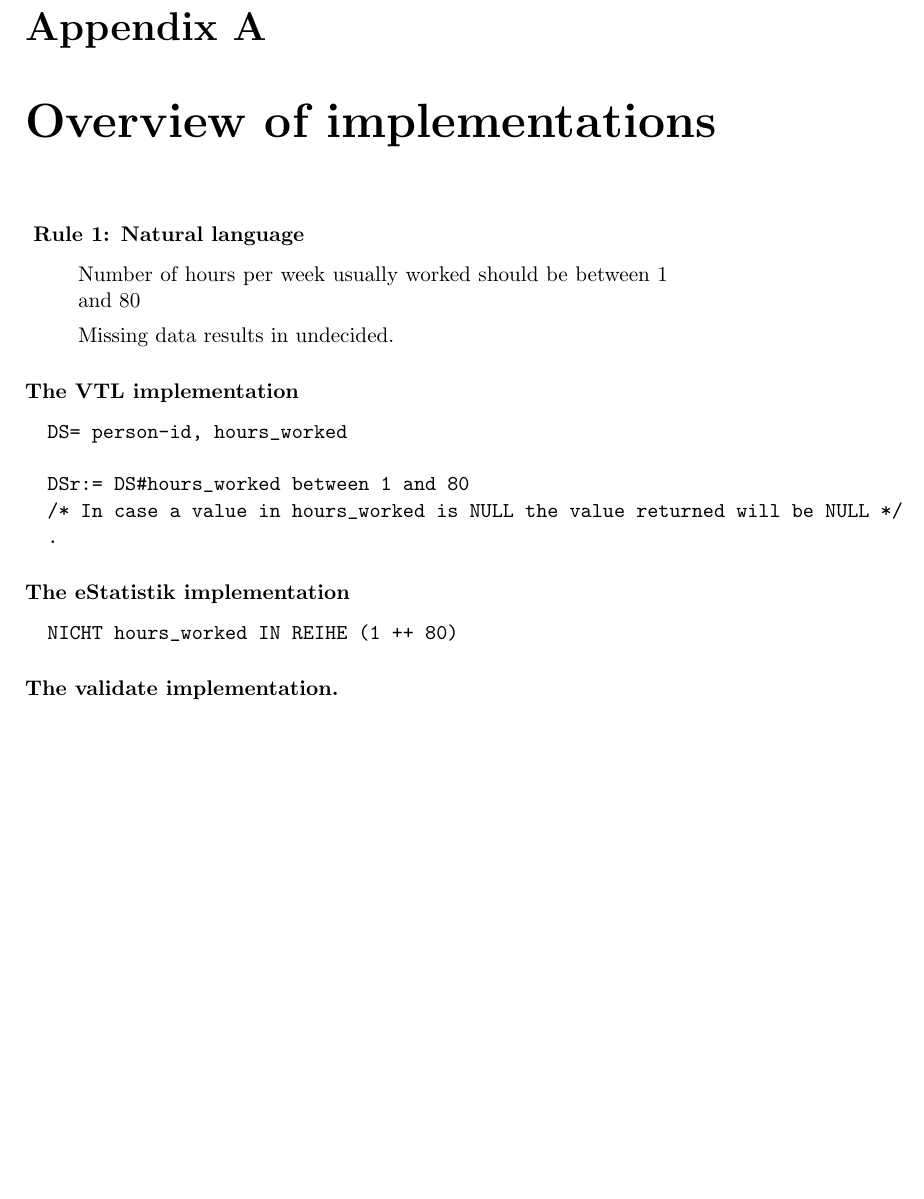
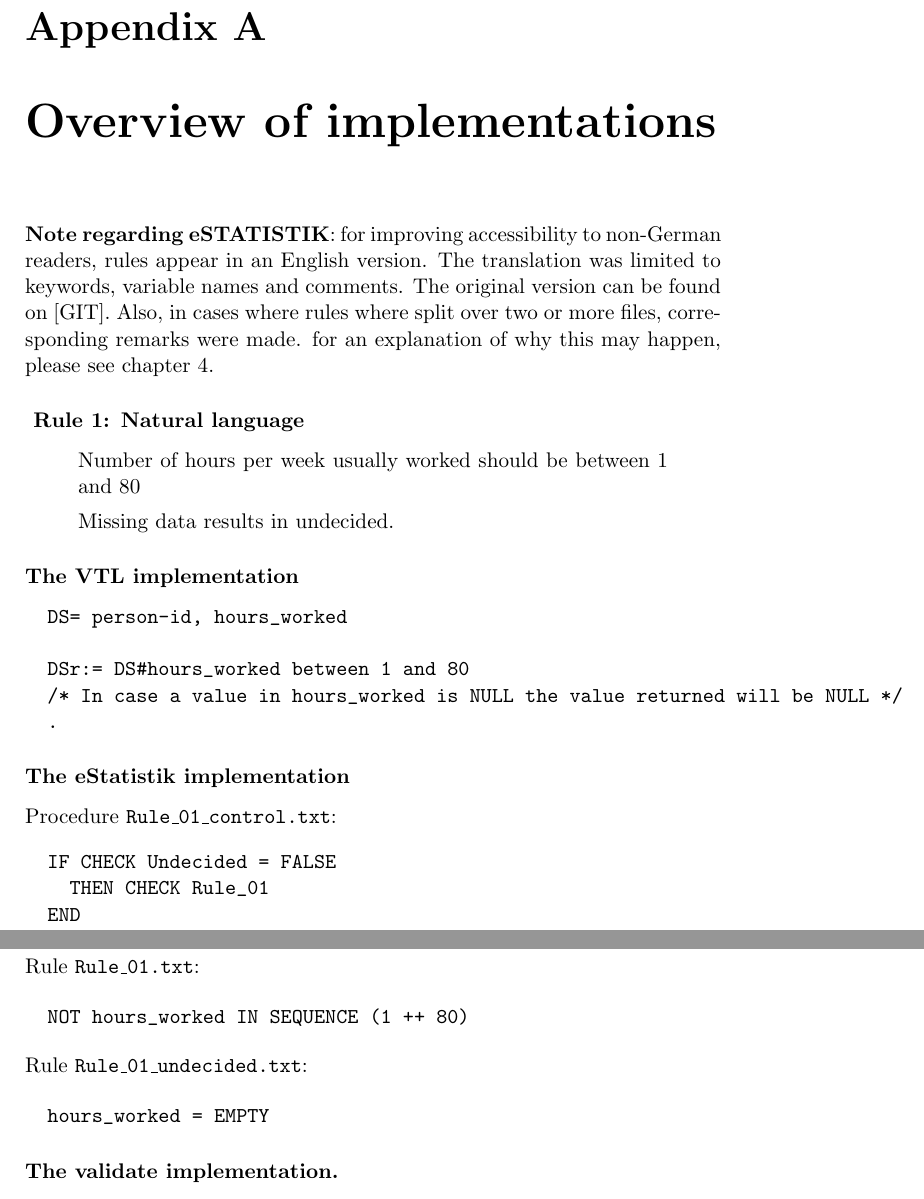
Before and after one commit to data-cleaning/ValidatPoC, a LaTeX book (report/vtl-proof-of-concept.tex, which reads report/appendix.tex): part of page 25 of 54 before the commit and two parts of pages 25 and 26 of 54 after it, the two joined at a grey line, cut so that both start at the same text, the shorter picture padded with empty space. Compiled offline with pdfLaTeX.

Commit message:
Using English version of eSTATISTIK implementation

```diff
--- a/report/appendix.tex
+++ b/report/appendix.tex
@@ -1,3 +1,4 @@
+\textbf{Note regarding eSTATISTIK}: for improving accessibility to non-German readers, rules appear in an English version. The translation was limited to keywords, variable names and comments. The original version can be found on [GIT]. Also, in cases where rules where split over two or more files, corresponding remarks were made. for an explanation of why this may happen, please see chapter~\ref{implementations}.
 
 \subsubsection*{  Rule 1: Natural language}
 \begin{quote}
@@ -18,9 +19,29 @@ Missing data results in undecided.
   .
 \end{verbatim}
 \subsubsection*{The eStatistik implementation}
+
+Procedure \code{Rule\_01\_control.txt}:
+
 \begin{verbatim}
-  NICHT hours_worked IN REIHE (1 ++ 80)
+  IF CHECK Undecided = FALSE
+    THEN CHECK Rule_01
+  END
 \end{verbatim}
+
+\noindent
+Rule \code{Rule\_01.txt}:
+
+\begin{verbatim}
+  NOT hours_worked IN SEQUENCE (1 ++ 80)
+\end{verbatim}
+
+\noindent
+Rule \code{Rule\_01\_undecided.txt}:
+
+\begin{verbatim}
+  hours_worked = EMPTY
+\end{verbatim}
+
 \subsubsection*{The validate implementation.}
 \begin{verbatim}
   # rule_01:
```
Also changed, not shown: report/implementations.tex (+2 -2 lines).
